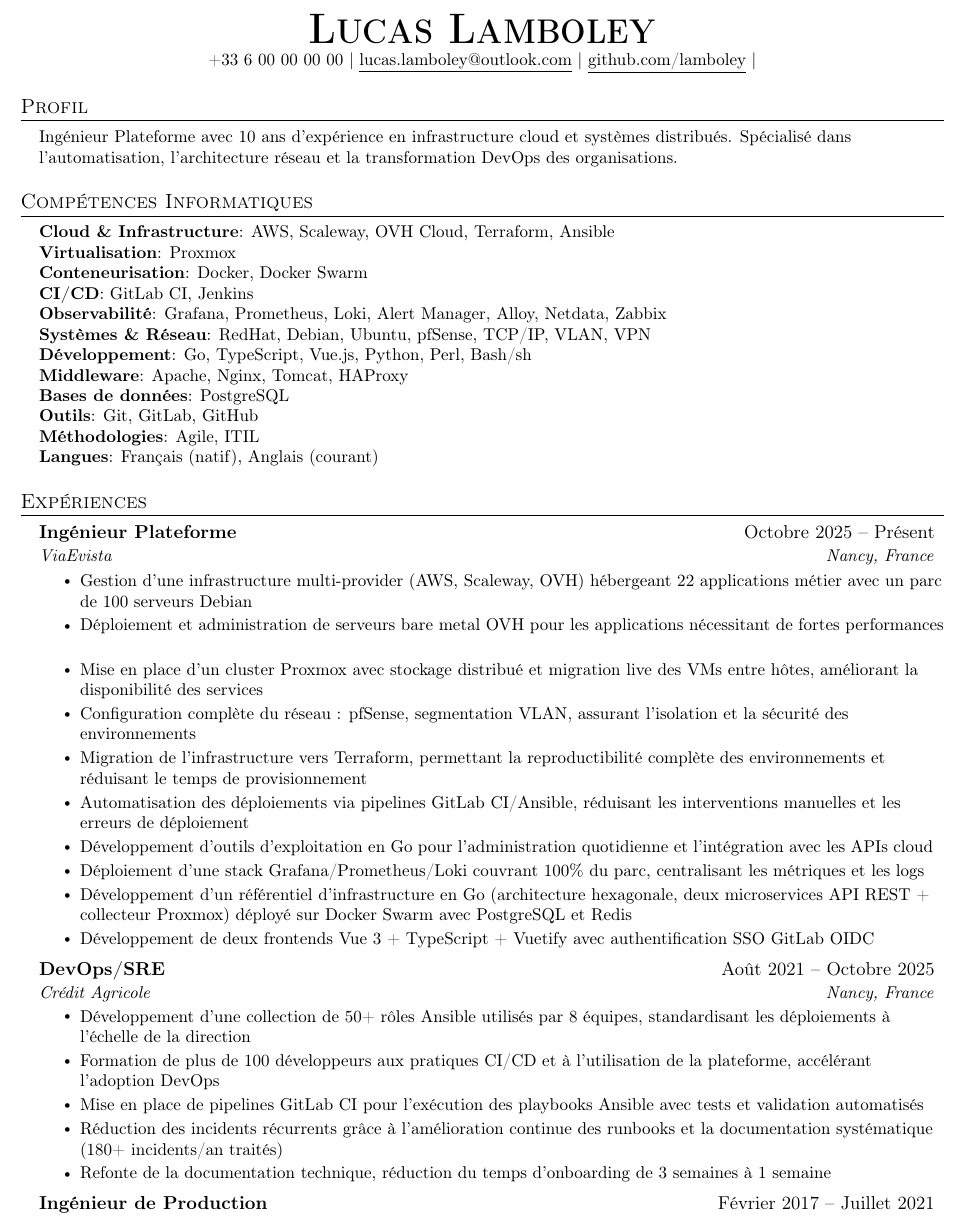
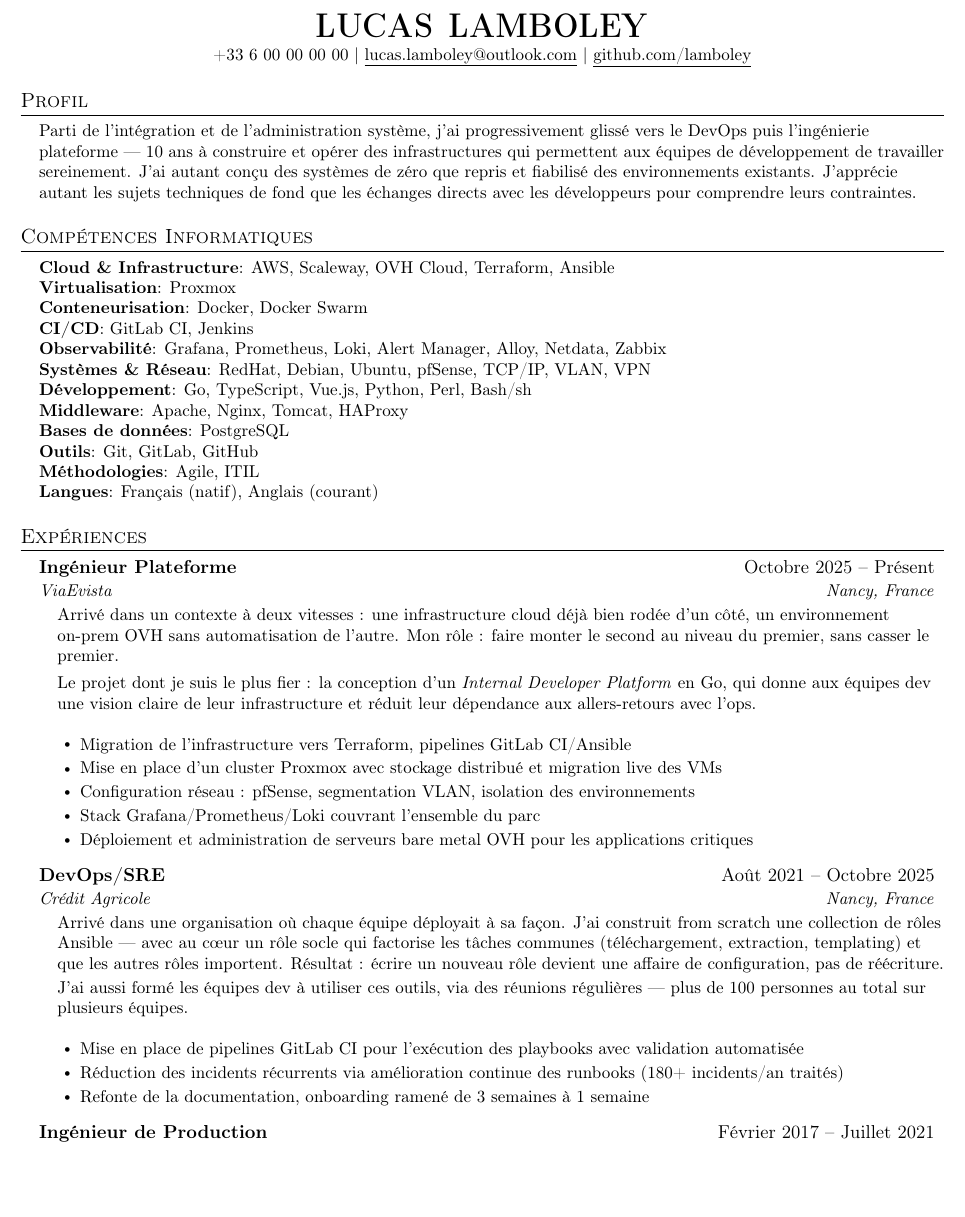
Before and after one commit to lamboley/lamboley-CV, a LaTeX document (main.tex): part of page 1 of 2, cut at the place of the change, the shorter picture padded with empty space. Compiled offline with pdfLaTeX.

Commit message:
Refactor main.tex for formatting and content updates

```diff
--- a/main.tex
+++ b/main.tex
@@ -25,6 +25,7 @@
 \addtolength{\textwidth}{1in}
 \addtolength{\topmargin}{-.5in}
 \addtolength{\textheight}{1.0in}
+\setlength{\footskip}{4.08003pt}
 
 \urlstyle{same}
 
@@ -84,18 +85,25 @@
 \begin{document}
 
   \begin{center}
-    \textbf{\Huge \scshape Lucas Lamboley} \\ \vspace{1pt}
-    \small +33 6 00 00 00 00 $|$ \href{mailto:lucas.lamboley@outlook.com}{\underline{lucas.lamboley@outlook.com}} $|$
-    \href{https://github.com/lamboley}{\underline{github.com/lamboley}} $|$
+    \textbf{\Huge \scshape lucas lamboley} \\ \vspace{1pt}
+    \small +33 6 00 00 00 00 $|$
+    \href{mailto:lucas.lamboley@outlook.com}{\underline{lucas.lamboley@outlook.com}} $|$
+    \href{https://github.com/lamboley}{\underline{github.com/lamboley}}
   \end{center}
 
+  % ---- PROFIL ----
   \section{Profil}
   \begin{itemize}[leftmargin=0.15in, label={}]
     \small{\item{
-    Ingénieur Plateforme avec 10 ans d'expérience en infrastructure cloud et systèmes distribués. Spécialisé dans l'automatisation, l'architecture réseau et la transformation DevOps des organisations.
+      Parti de l'intégration et de l'administration système, j'ai progressivement glissé vers le DevOps
+      puis l'ingénierie plateforme --- 10 ans à construire et opérer des infrastructures qui permettent
+      aux équipes de développement de travailler sereinement. J'ai autant conçu des systèmes de zéro
+      que repris et fiabilisé des environnements existants. J'apprécie autant les sujets techniques de
+      fond que les échanges directs avec les développeurs pour comprendre leurs contraintes.
     }}
   \end{itemize}
 
+  % ---- COMPÉTENCES ----
   \section{Compétences Informatiques}
   \begin{itemize}[leftmargin=0.15in, label={}]
     \small{\item{
@@ -114,36 +122,57 @@
     }}
   \end{itemize}
 
+  % ---- EXPÉRIENCES ----
   \section{Expériences}
   \resumeSubHeadingListStart
 
+    % -- ViaEvista --
     \resumeSubheading
       {Ingénieur Plateforme}{Octobre 2025 -- Présent}
       {ViaEvista}{Nancy, France}
+      \begin{itemize}[leftmargin=0.15in, label={}]
+        \small{\item{
+          Arrivé dans un contexte à deux vitesses : une infrastructure cloud déjà bien rodée d'un côté,
+          un environnement on-prem OVH sans automatisation de l'autre. Mon rôle : faire monter le second
+          au niveau du premier, sans casser le premier.
+        }}
+        \small{\item{
+          Le projet dont je suis le plus fier : la conception d'un \textit{Internal Developer Platform}
+          en Go, qui donne aux équipes dev une vision claire de leur infrastructure et réduit leur
+          dépendance aux allers-retours avec l'ops.
+        }}
+      \end{itemize}
       \resumeItemListStart
-        \resumeItem{Gestion d'une infrastructure multi-provider (AWS, Scaleway, OVH) hébergeant 22 applications métier avec un parc de 100 serveurs Debian}
-        \resumeItem{Déploiement et administration de serveurs bare metal OVH pour les applications nécessitant de fortes performances}
-        \resumeItem{Mise en place d'un cluster Proxmox avec stockage distribué et migration live des VMs entre hôtes, améliorant la disponibilité des services}
-        \resumeItem{Configuration complète du réseau : pfSense, segmentation VLAN, assurant l'isolation et la sécurité des environnements}
-        \resumeItem{Migration de l'infrastructure vers Terraform, permettant la reproductibilité complète des environnements et réduisant le temps de provisionnement}
-        \resumeItem{Automatisation des déploiements via pipelines GitLab CI/Ansible, réduisant les interventions manuelles et les erreurs de déploiement}
-        \resumeItem{Développement d'outils d'exploitation en Go pour l'administration quotidienne et l'intégration avec les APIs cloud}
-        \resumeItem{Déploiement d'une stack Grafana/Prometheus/Loki couvrant 100\% du parc, centralisant les métriques et les logs}
-        \resumeItem{Développement d'un référentiel d'infrastructure en Go (architecture hexagonale, deux microservices API REST + collecteur Proxmox) déployé sur Docker Swarm avec PostgreSQL et Redis}
-        \resumeItem{Développement de deux frontends Vue 3 + TypeScript + Vuetify avec authentification SSO GitLab OIDC}
+        \resumeItem{Migration de l'infrastructure vers Terraform, pipelines GitLab CI/Ansible}
+        \resumeItem{Mise en place d'un cluster Proxmox avec stockage distribué et migration live des VMs}
+        \resumeItem{Configuration réseau : pfSense, segmentation VLAN, isolation des environnements}
+        \resumeItem{Stack Grafana/Prometheus/Loki couvrant l'ensemble du parc}
+        \resumeItem{Déploiement et administration de serveurs bare metal OVH pour les applications critiques}
       \resumeItemListEnd
 
+    % -- Crédit Agricole DevOps --
     \resumeSubheading
       {DevOps/SRE}{Août 2021 -- Octobre 2025}
       {Crédit Agricole}{Nancy, France}
+      \begin{itemize}[leftmargin=0.15in, label={}]
+        \small{\item{
+          Arrivé dans une organisation où chaque équipe déployait à sa façon. J'ai construit from scratch
+          une collection de rôles Ansible --- avec au c{\oe}ur un rôle socle qui factorise les tâches
+          communes (téléchargement, extraction, templating) et que les autres rôles importent. Résultat :
+          écrire un nouveau rôle devient une affaire de configuration, pas de réécriture.
+
+          J'ai aussi formé les équipes dev à utiliser ces outils, via des réunions régulières ---
+          plus de 100 personnes au total sur plusieurs équipes.
+        }}
+      \end{itemize}
       \resumeItemListStart
-        \resumeItem{Développement d'une collection de 50+ rôles Ansible utilisés par 8 équipes, standardisant les déploiements à l'échelle de la direction}
-        \resumeItem{Formation de plus de 100 développeurs aux pratiques CI/CD et à l'utilisation de la plateforme, accélérant l'adoption DevOps}
-        \resumeItem{Mise en place de pipelines GitLab CI pour l'exécution des playbooks Ansible avec tests et validation automatisés}
-        \resumeItem{Réduction des incidents récurrents grâce à l'amélioration continue des runbooks et la documentation systématique (180+ incidents/an traités)}
-        \resumeItem{Refonte de la documentation technique, réduction du temps d'onboarding de 3 semaines à 1 semaine}
+        \resumeItem{Mise en place de pipelines GitLab CI pour l'exécution des playbooks avec validation automatisée}
+        \resumeItem{Réduction des incidents récurrents via amélioration continue des runbooks (180+ incidents/an traités)}
+        \resumeItem{Refonte de la documentation, onboarding ramené de 3 semaines à 1 semaine}
       \resumeItemListEnd
 
+    % -- Crédit Agricole Ingénieur de Production --
     \resumeSubheading
       {Ingénieur de Production}{Février 2017 -- Juillet 2021}
       {Crédit Agricole}{Lille, France}
+      \begin{itemize}[leftmargin=0.15in, label={}]
@@ -150,4 +185 @@
       \resumeItemListStart
-        \resumeItem{Administration d'un cluster Docker Swarm de 2500+ conteneurs hébergeant plus de 100 API REST/SOAP en production}
-        \resumeItem{Automatisation des déploiements avec Ansible : création de 100+ playbooks, déploiements sans interruption de service}
-        \resumeItem{Gestion de crises en production : coordination des équipes, rédaction de post-mortems et mise en place d'actions correctives}
@@ -156,0 +190 @@
+        \resumeItem{Mise en place du monitoring Grafana/Prometheus, détection proactive des anomalies}
```
Also changed, not shown: main.tex (46 more changed lines). Lines whose indentation alone changed are shown as unchanged.
